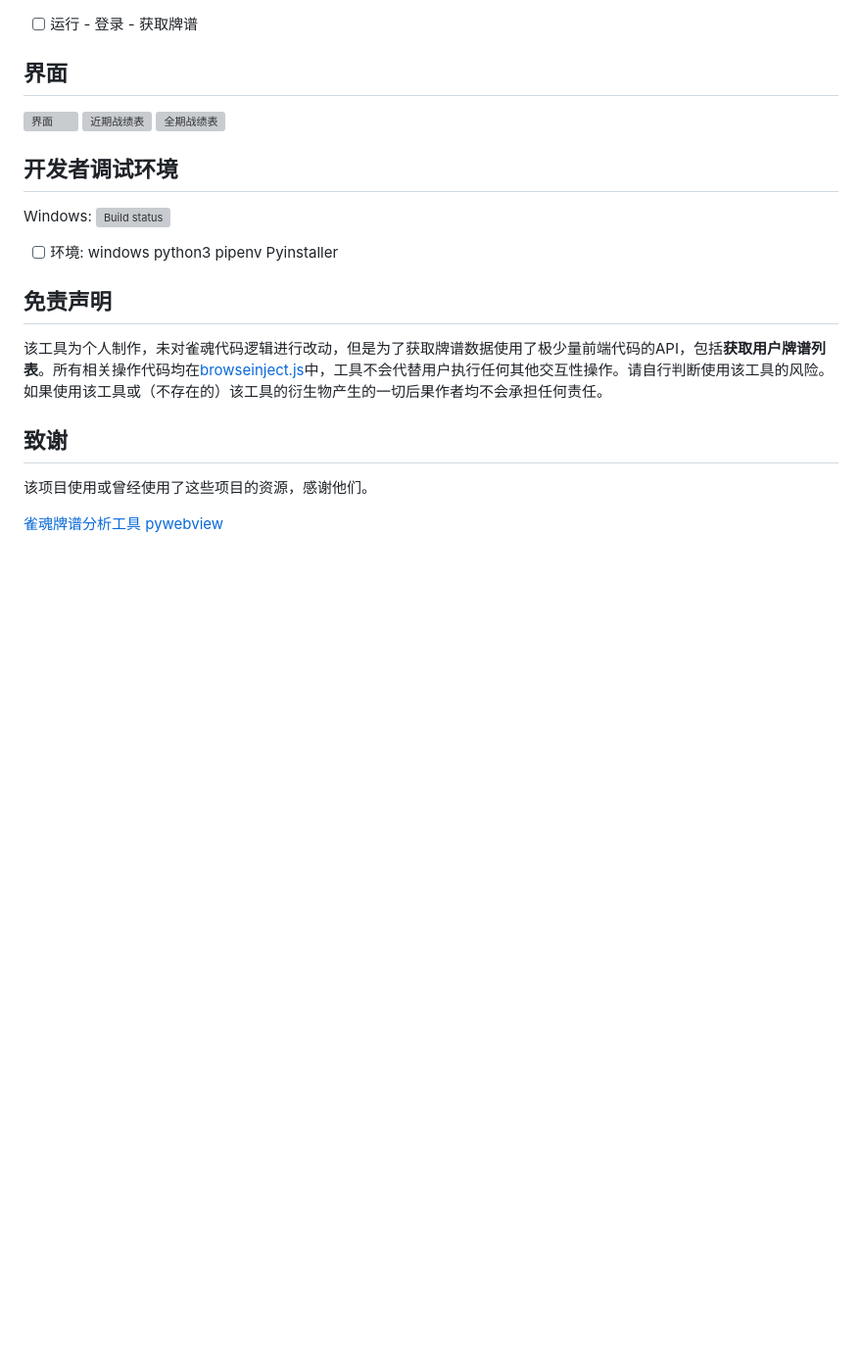
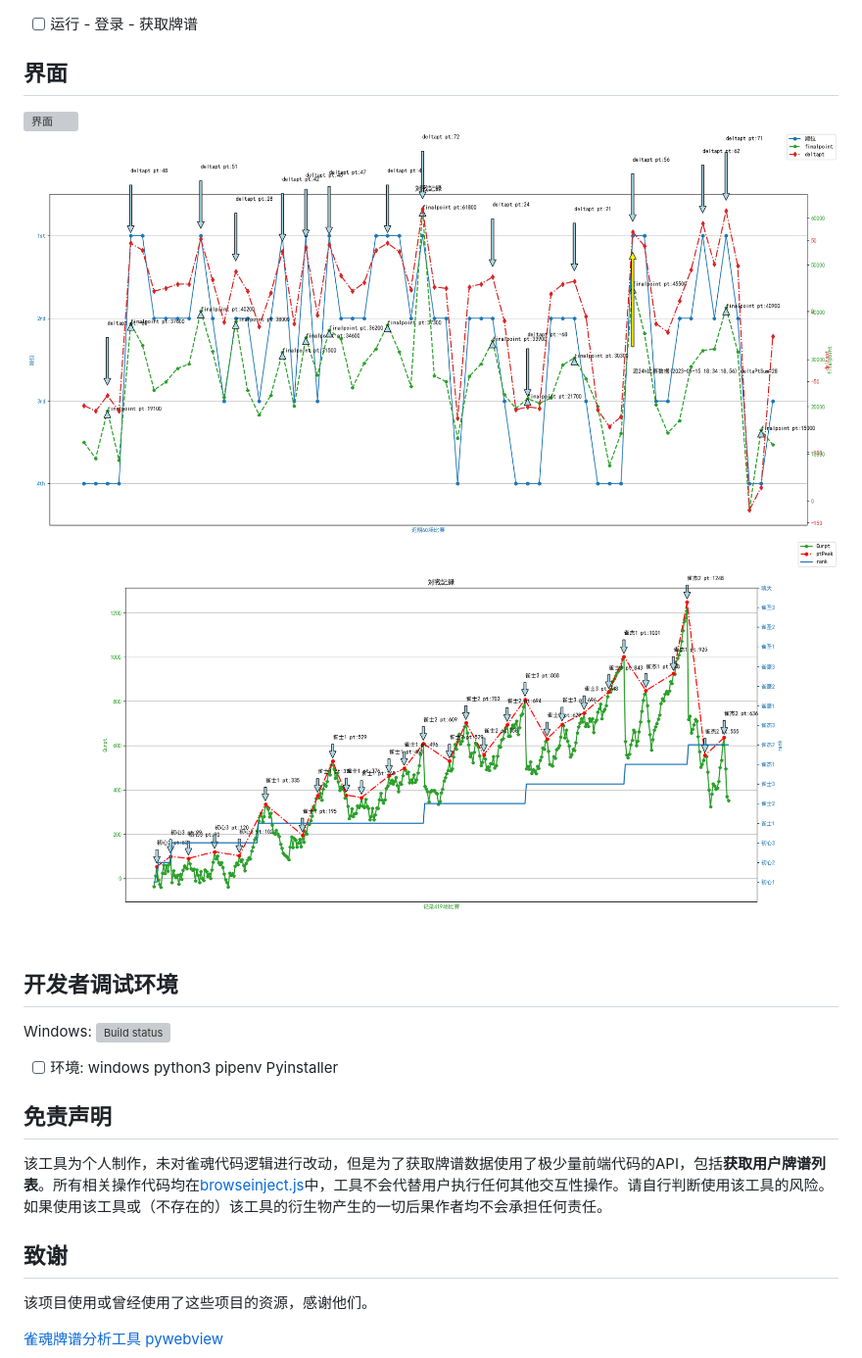
Before and after one commit to Zirpon/majSoulRecordPrint, a Markdown page: README.md, the part around the change. Shown: that part at 98% size. GitHub-like rendering; pictures changed too: doc/九宫格烈火精灵-15707046-MajSoulHistory.png (added), doc/九宫格烈火精灵-15707046-MajSoulTrends.png (added); blank space fills up the shorter version; grey boxes are pictures that could not be loaded.

```diff
--- a/README.md
+++ b/README.md
@@ -15,8 +15,8 @@ Your support is much appreciated!
 ## 界面
 
 ![界面](interface.gif)
-![近期战绩表](./doc/MajSoulTrends.png)
-![全期战绩表](./doc/MajSoulHistory.png)
+![近期战绩表](./doc/九宫格烈火精灵-15707046-MajSoulTrends.png)
+![全期战绩表](./doc/九宫格烈火精灵-15707046-MajSoulHistory.png)
 
 ## 开发者调试环境
 
```
